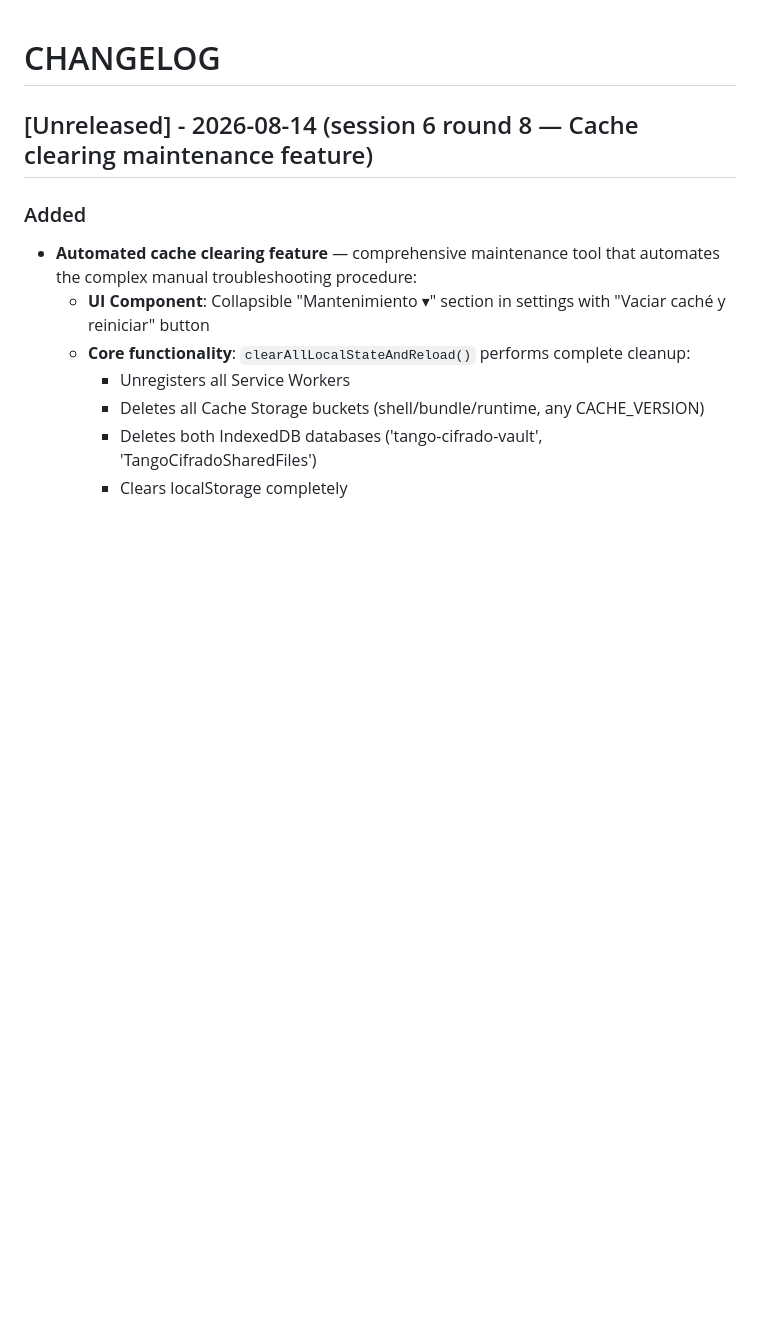
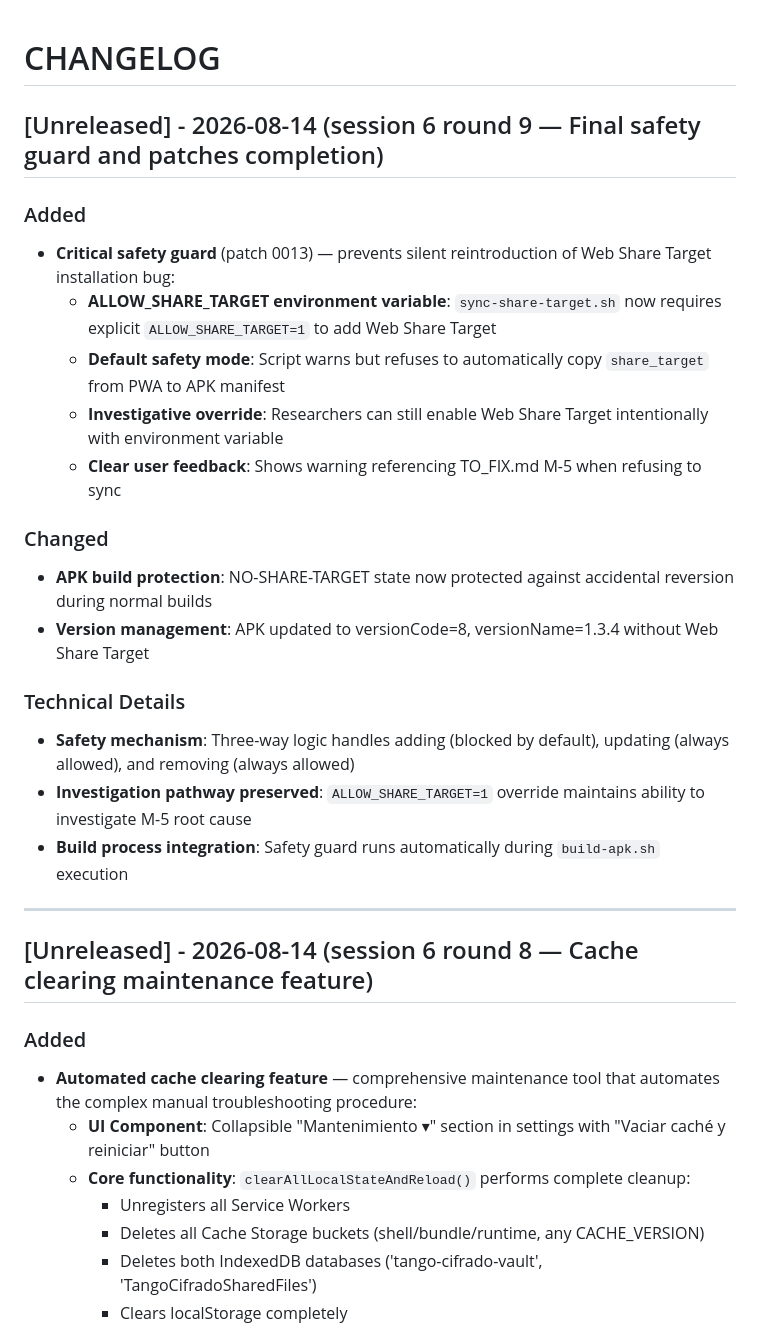
Before and after one commit to misbusquedaspersonales-cyber/tango_cipher_bot_public, a Markdown page: CHANGELOG.md, the part around the change. Rendered like a GitHub page; blank space fills up the shorter version.

Commit message:
docs: add CHANGELOG entry for patch 0013 safety guard completion
- Added session 6 round 9 entry documenting critical safety guard
- Documented ALLOW_SHARE_TARGET environment variable protection mechanism
- Noted version update to 8/1.3.4 in NO-SHARE-TARGET state
- Emphasized protection against accidental Web Share Target reintroduction

```diff
--- a/CHANGELOG.md
+++ b/CHANGELOG.md
@@ -1,4 +1,24 @@
 # CHANGELOG
+
+## [Unreleased] - 2026-08-14 (session 6 round 9 — Final safety guard and patches completion)
+
+### Added
+- **Critical safety guard** (patch 0013) — prevents silent reintroduction of Web Share Target installation bug:
+  - **ALLOW_SHARE_TARGET environment variable**: `sync-share-target.sh` now requires explicit `ALLOW_SHARE_TARGET=1` to add Web Share Target
+  - **Default safety mode**: Script warns but refuses to automatically copy `share_target` from PWA to APK manifest
+  - **Investigative override**: Researchers can still enable Web Share Target intentionally with environment variable
+  - **Clear user feedback**: Shows warning referencing TO_FIX.md M-5 when refusing to sync
+
+### Changed
+- **APK build protection**: NO-SHARE-TARGET state now protected against accidental reversion during normal builds
+- **Version management**: APK updated to versionCode=8, versionName=1.3.4 without Web Share Target
+
+### Technical Details
+- **Safety mechanism**: Three-way logic handles adding (blocked by default), updating (always allowed), and removing (always allowed)
+- **Investigation pathway preserved**: `ALLOW_SHARE_TARGET=1` override maintains ability to investigate M-5 root cause
+- **Build process integration**: Safety guard runs automatically during `build-apk.sh` execution
+
+---
 
 ## [Unreleased] - 2026-08-14 (session 6 round 8 — Cache clearing maintenance feature)
 
```
